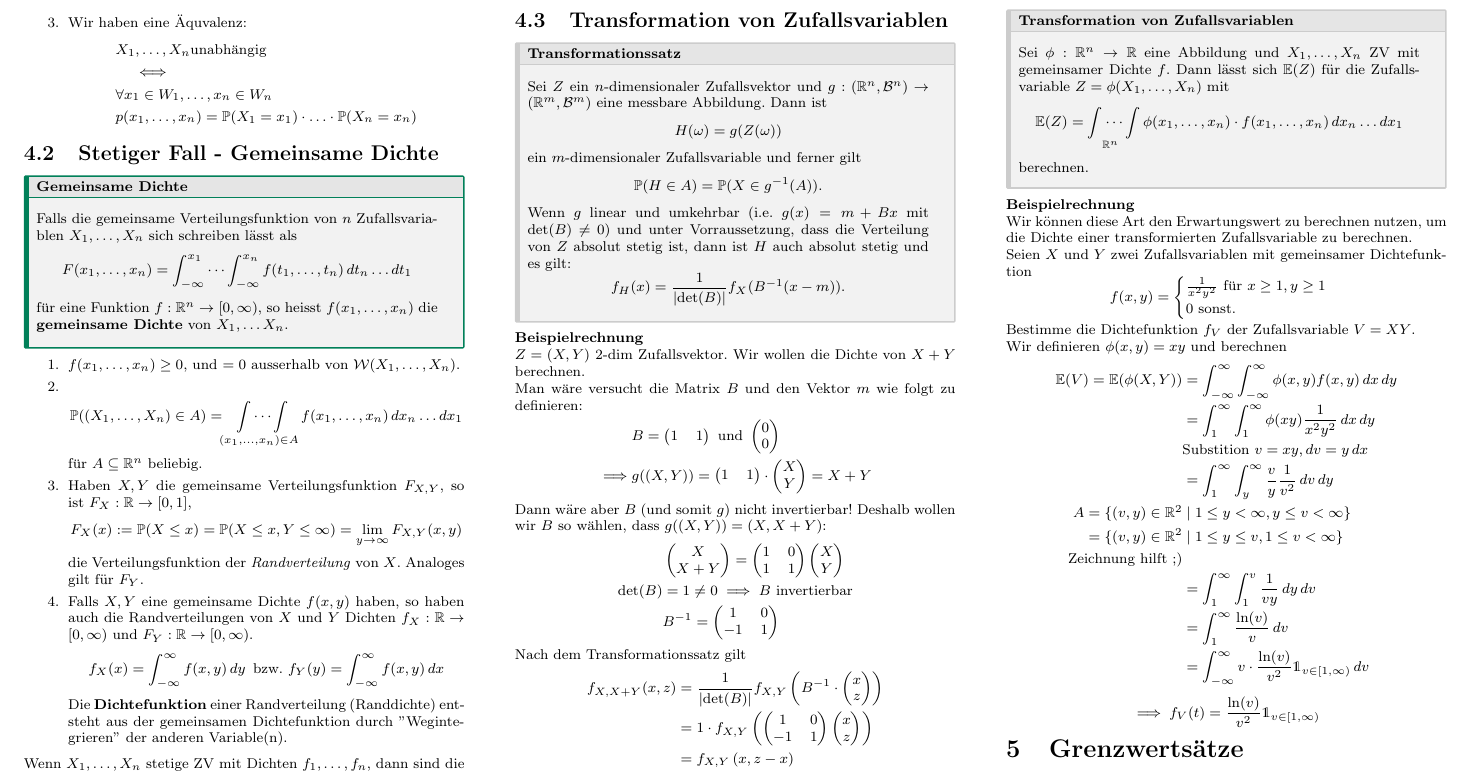
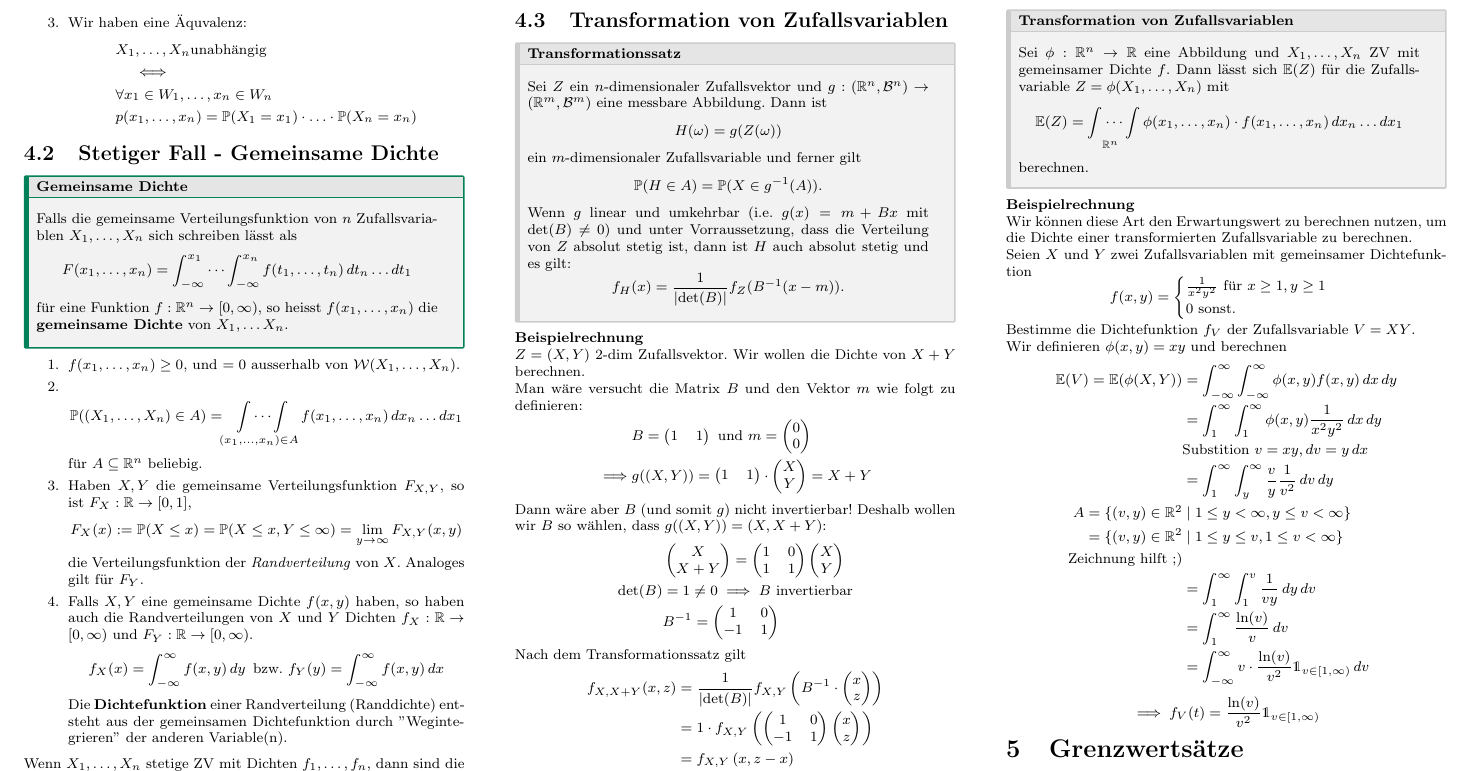
Before and after one commit to nwehrli/Wahrscheinlichkeit_und_Statistik, a LaTeX document (WuS.tex, which reads sections/Mehrere Zufallsvariablen.tex): part of page 4 of 4, cut so that both start at the same text. Compiled offline with pdfLaTeX.

Commit message:
Small typos

```diff
--- a/sections/Mehrere Zufallsvariablen.tex
+++ b/sections/Mehrere Zufallsvariablen.tex
@@ -70,7 +70,7 @@ Wenn $X_1, \ldots, X_n$ stetige ZV mit Dichten $f_1, \ldots, f_n$, dann sind die
     ein $m$-dimensionaler Zufallsvariable und ferner gilt
     $$\P(H \in A) = \P(X \in g^{-1}(A)).$$
     Wenn $g$ linear und umkehrbar (i.e. $g(x) = m + Bx$ mit det$(B) \neq 0$) und unter Vorraussetzung, dass die Verteilung von $Z$ absolut stetig ist, dann ist $H$ auch absolut stetig und es gilt:
-    $$f_H(x)=\frac{1}{|\text{det}(B)|}f_X(B^{-1}(x-m)).$$
+    $$f_H(x)=\frac{1}{|\text{det}(B)|}f_Z(B^{-1}(x-m)).$$
 \end{subbox}
 \textbf{Beispielrechnung}
 
@@ -83,7 +83,7 @@ Man wäre versucht die Matrix $B$ und den Vektor $m$ wie folgt zu definieren:
         1 & 1
     \end{matrix}\right)
     \text{ und }
-    \left(\begin{matrix}
+    m = \left(\begin{matrix}
         0\\
         0
     \end{matrix}\right)\\
@@ -160,7 +160,7 @@ Bestimme die Dichtefunktion $f_V$ der Zufallsvariable $V = XY$.
 Wir definieren $\phi(x, y) = xy$ und berechnen
 \begin{align*}
     \E(V) = \E(\phi(X,Y)) &= \int_{-\infty}^{\infty}\int_{-\infty}^{\infty}\phi(x,y)f(x,y)\dx\mathop{dy}\\
-    &= \int_{1}^{\infty}\int_{1}^{\infty}\phi(xy)\frac{1}{x^2y^2}\dx\mathop{dy}\\
+    &= \int_{1}^{\infty}\int_{1}^{\infty}\phi(x, y)\frac{1}{x^2y^2}\dx\mathop{dy}\\
     &\text{Substition } v = xy, \mathop{dv} = y\mathop{dx}\\
     &= \int_{1}^{\infty}\int_{y}^{\infty}\frac{v}{y}\frac{1}{v^2}\mathop{dv}\mathop{dy}\\
     A = \{(v, y) \in \R^2 &\mid 1 \leq y < \infty, y \leq v < \infty\}\\
```
Also changed, not shown: WuS.pdf, 3 other files.
